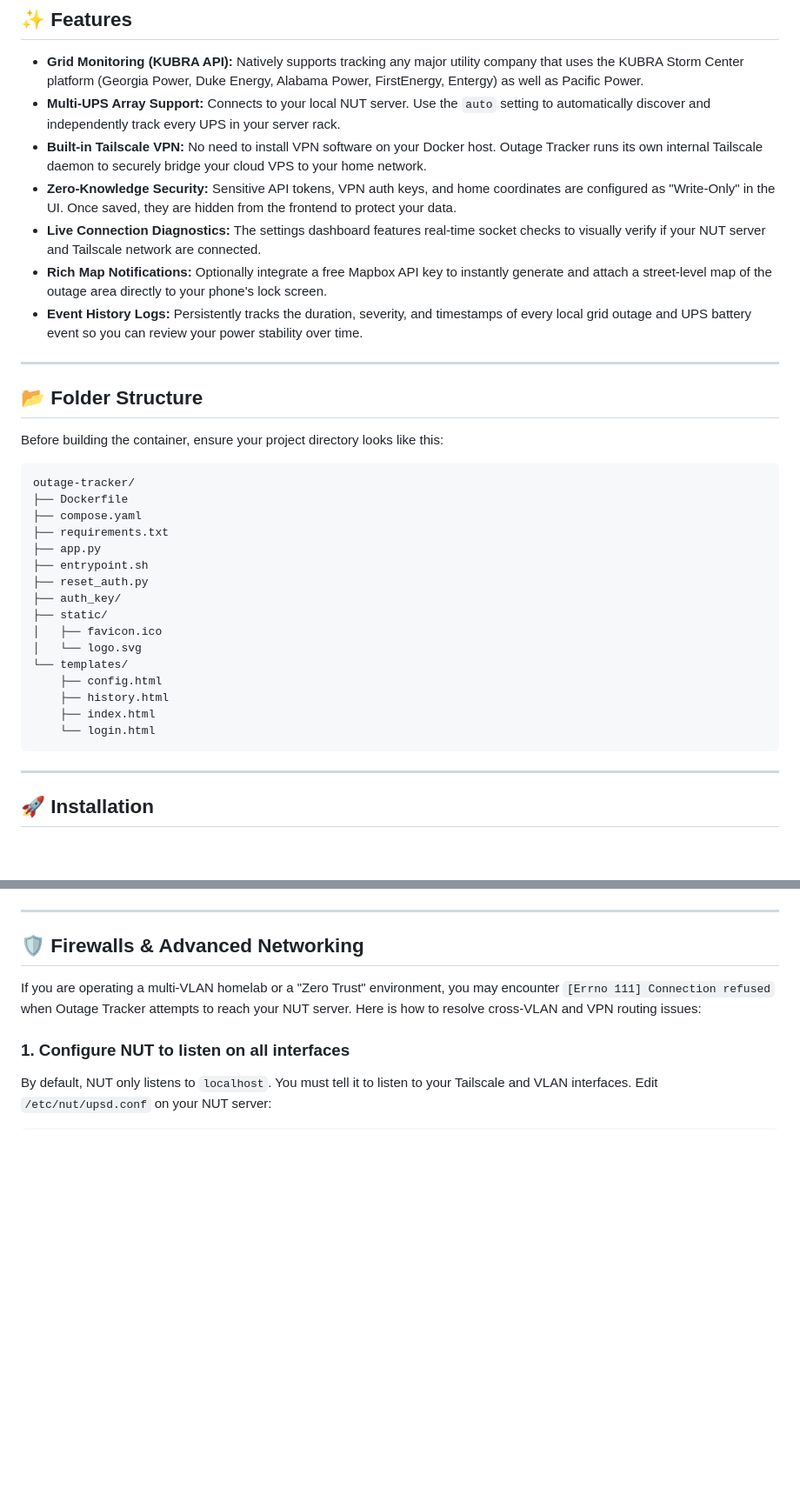
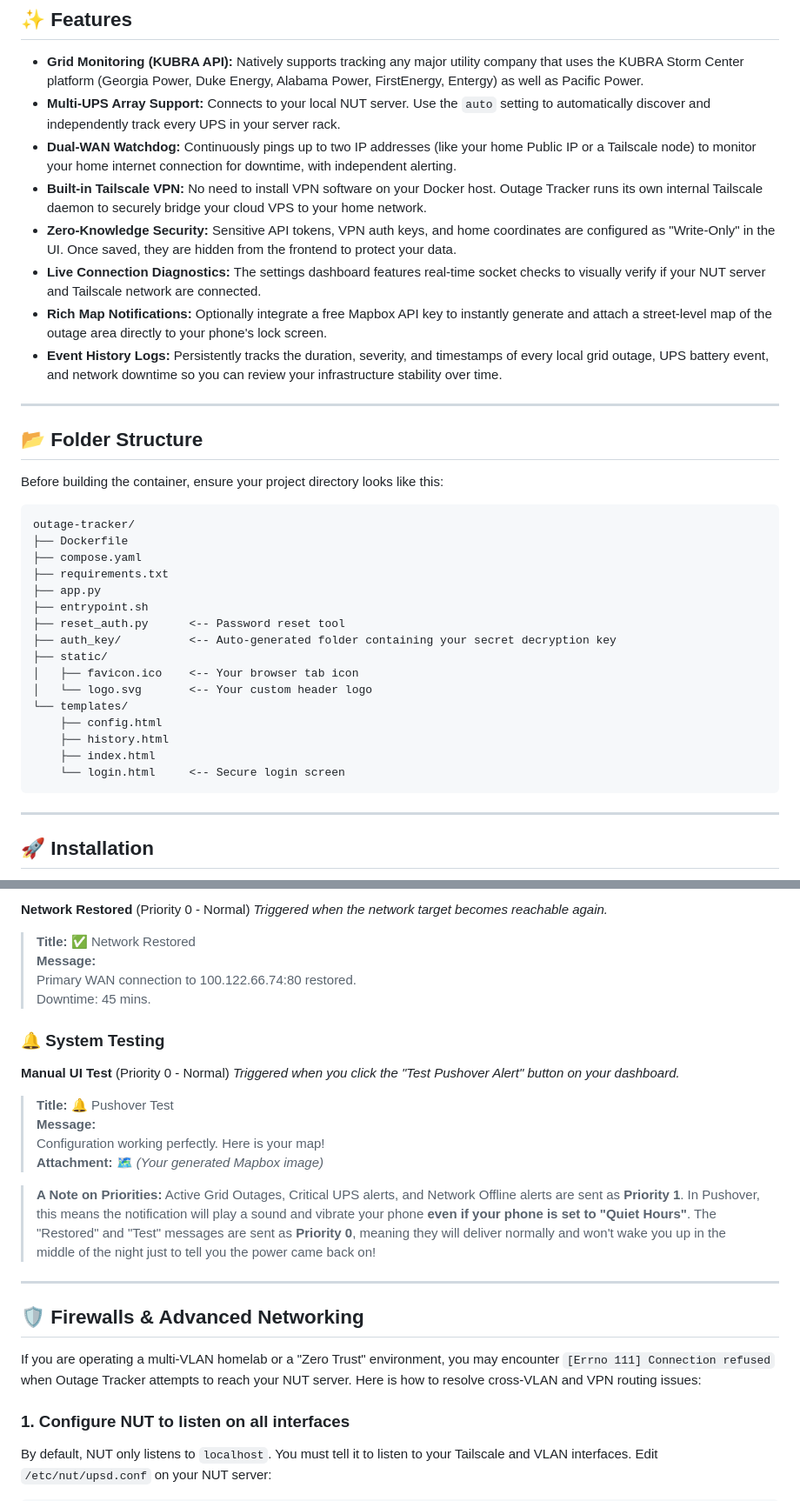
Before and after one commit to NightHawkATL/outage-tracker, a Markdown page: README.md, 2 parts joined by grey strips. Shown at 87% size. Drawn GitHub-style; blank space fills up the shorter version.

````diff
--- a/README.md
+++ b/README.md
@@ -22,11 +22,12 @@ If you already have a UPS, why do you need to poll the power company?
 
 * **Grid Monitoring (KUBRA API):** Natively supports tracking any major utility company that uses the KUBRA Storm Center platform (Georgia Power, Duke Energy, Alabama Power, FirstEnergy, Entergy) as well as Pacific Power.
 * **Multi-UPS Array Support:** Connects to your local NUT server. Use the `auto` setting to automatically discover and independently track every UPS in your server rack.
+* **Dual-WAN Watchdog:** Continuously pings up to two IP addresses (like your home Public IP or a Tailscale node) to monitor your home internet connection for downtime, with independent alerting.
 * **Built-in Tailscale VPN:** No need to install VPN software on your Docker host. Outage Tracker runs its own internal Tailscale daemon to securely bridge your cloud VPS to your home network.
 * **Zero-Knowledge Security:** Sensitive API tokens, VPN auth keys, and home coordinates are configured as "Write-Only" in the UI. Once saved, they are hidden from the frontend to protect your data.
 * **Live Connection Diagnostics:** The settings dashboard features real-time socket checks to visually verify if your NUT server and Tailscale network are connected.
 * **Rich Map Notifications:** Optionally integrate a free Mapbox API key to instantly generate and attach a street-level map of the outage area directly to your phone's lock screen.
-* **Event History Logs:** Persistently tracks the duration, severity, and timestamps of every local grid outage and UPS battery event so you can review your power stability over time.
+* **Event History Logs:** Persistently tracks the duration, severity, and timestamps of every local grid outage, UPS battery event, and network downtime so you can review your infrastructure stability over time.
 
 ---
 
@@ -41,16 +42,16 @@ outage-tracker/
 ├── requirements.txt
 ├── app.py
 ├── entrypoint.sh
-├── reset_auth.py
-├── auth_key/
+├── reset_auth.py      <-- Password reset tool
+├── auth_key/          <-- Auto-generated folder containing your secret decryption key
 ├── static/
-│   ├── favicon.ico
-│   └── logo.svg
+│   ├── favicon.ico    <-- Your browser tab icon
+│   └── logo.svg       <-- Your custom header logo
 └── templates/
     ├── config.html
     ├── history.html
     ├── index.html
-    └── login.html
+    └── login.html     <-- Secure login screen
 ```
 
 ---
@@ -135,3 +186,20 @@ Create a free account at Pushover.net and create an "Application" to get your AP
+**Network Restored** (Priority 0 - Normal)
+*Triggered when the network target becomes reachable again.*
+> **Title:** ✅ Network Restored
+> **Message:**
+> Primary WAN connection to 100.122.66.74:80 restored.
+> Downtime: 45 mins.
+
+### 🔔 System Testing
+
+**Manual UI Test** (Priority 0 - Normal)
+*Triggered when you click the "Test Pushover Alert" button on your dashboard.*
+> **Title:** 🔔 Pushover Test
+> **Message:**
+> Configuration working perfectly. Here is your map!
+> **Attachment:** 🗺️ *(Your generated Mapbox image)*
+
+> **A Note on Priorities:** Active Grid Outages, Critical UPS alerts, and Network Offline alerts are sent as **Priority 1**. In Pushover, this means the notification will play a sound and vibrate your phone **even if your phone is set to "Quiet Hours"**. The "Restored" and "Test" messages are sent as **Priority 0**, meaning they will deliver normally and won't wake you up in the middle of the night just to tell you the power came back on!
 
 ---
 
````
Also changed, not shown: other parts of README.md (+57 -7 lines).
